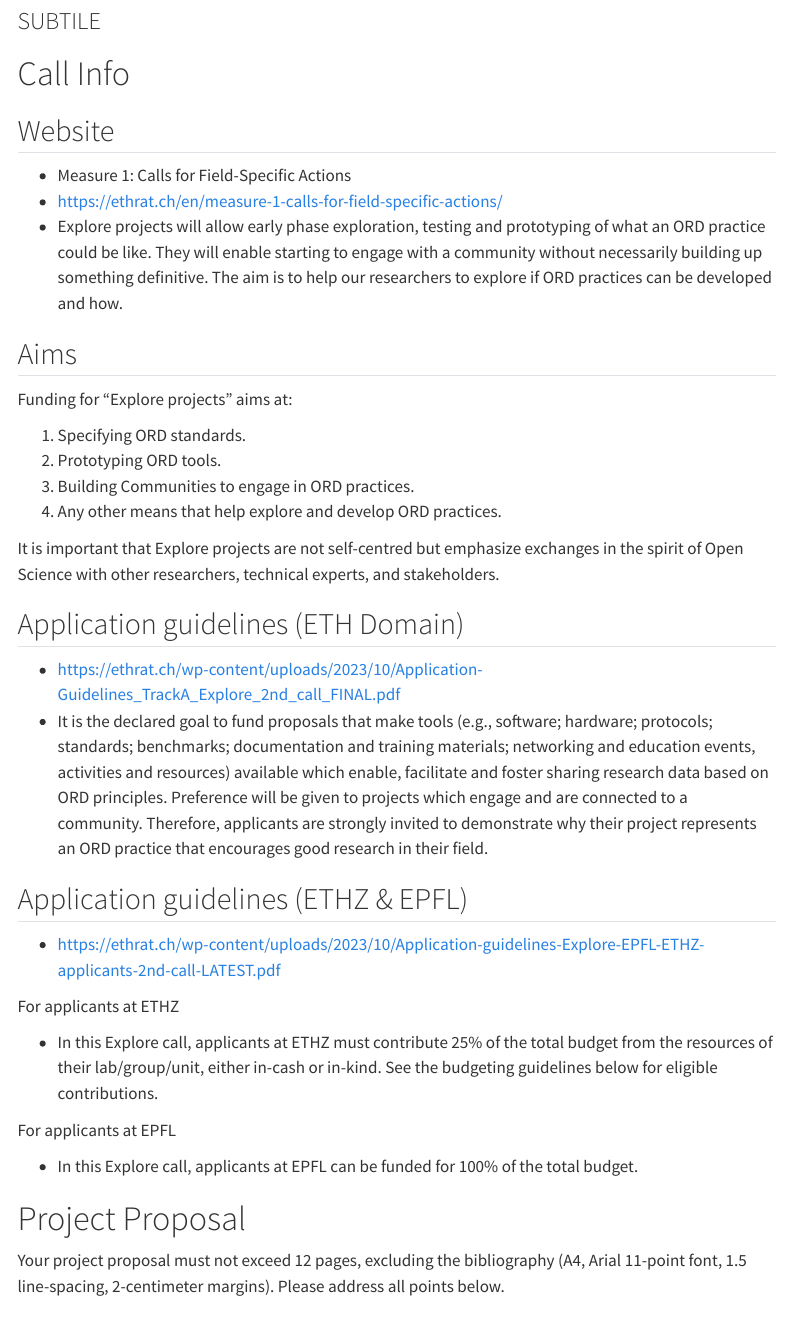
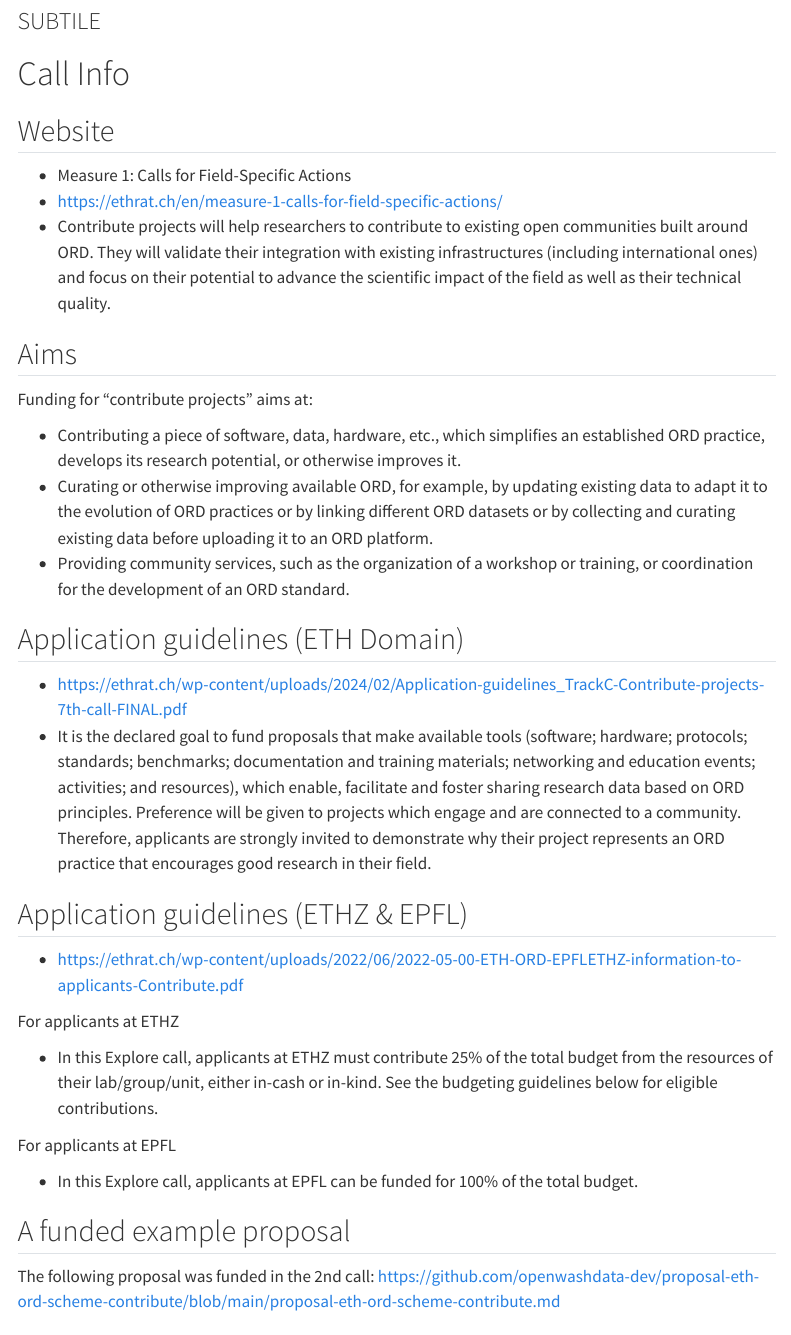
Before and after one commit to Global-Health-Engineering/prop-eth-ord-contribute-openaq, a Quarto document (proposal.qmd): the page in a window 1100 px wide, from 80 px down. Rendered offline with R 4.5, knitr and Pandoc in place of Quarto, with nearby package versions; drawn as R Markdown's standard HTML page in place of the format the file asks for; menus at the side of the page are left out.

Commit message:
update to contribute

```diff
--- a/proposal.qmd
+++ b/proposal.qmd
@@ -71,27 +71,24 @@ wp4_rqs <- filter(tbl02, WP == "WP4") |>
 
 -   Measure 1: Calls for Field-Specific Actions
 -   https://ethrat.ch/en/measure-1-calls-for-field-specific-actions/
--   Explore projects will allow early phase exploration, testing and prototyping of what an ORD practice could be like. They will enable starting to engage with a community without necessarily building up something definitive. The aim is to help our researchers to explore if ORD practices can be developed and how.
+-   Contribute projects will help researchers to contribute to existing open communities built around ORD. They will validate their integration with existing infrastructures (including international ones) and focus on their potential to advance the scientific impact of the field as well as their technical quality.
 
 ## Aims
 
-Funding for "Explore projects" aims at:
+Funding for “contribute projects” aims at:
 
-1.  Specifying ORD standards.
-2.  Prototyping ORD tools.
-3.  Building Communities to engage in ORD practices.
-4.  Any other means that help explore and develop ORD practices.
-
-It is important that Explore projects are not self-centred but emphasize exchanges in the spirit of Open Science with other researchers, technical experts, and stakeholders.
+- Contributing a piece of software, data, hardware, etc., which simplifies an established ORD practice, develops its research potential, or otherwise improves it.
+- Curating or otherwise improving available ORD, for example, by updating existing data to adapt it to the evolution of ORD practices or by linking different ORD datasets or by collecting and curating existing data before uploading it to an ORD platform.
+- Providing community services, such as the organization of a workshop or training, or coordination for the development of an ORD standard.
 
 ## Application guidelines (ETH Domain)
 
--   https://ethrat.ch/wp-content/uploads/2023/10/Application-Guidelines_TrackA_Explore_2nd_call_FINAL.pdf
--   It is the declared goal to fund proposals that make tools (e.g., software; hardware; protocols; standards; benchmarks; documentation and training materials; networking and education events, activities and resources) available which enable, facilitate and foster sharing research data based on ORD principles. Preference will be given to projects which engage and are connected to a community. Therefore, applicants are strongly invited to demonstrate why their project represents an ORD practice that encourages good research in their field.
+-   https://ethrat.ch/wp-content/uploads/2024/02/Application-guidelines_TrackC-Contribute-projects-7th-call-FINAL.pdf
+-   It is the declared goal to fund proposals that make available tools (software; hardware; protocols; standards; benchmarks; documentation and training materials; networking and education events; activities; and resources), which enable, facilitate and foster sharing research data based on ORD principles. Preference will be given to projects which engage and are connected to a community. Therefore, applicants are strongly invited to demonstrate why their project represents an ORD practice that encourages good research in their field.
 
 ## Application guidelines (ETHZ & EPFL)
 
--   https://ethrat.ch/wp-content/uploads/2023/10/Application-guidelines-Explore-EPFL-ETHZ-applicants-2nd-call-LATEST.pdf
+-   https://ethrat.ch/wp-content/uploads/2022/06/2022-05-00-ETH-ORD-EPFLETHZ-information-to-applicants-Contribute.pdf
 
 For applicants at ETHZ
 
@@ -101,9 +98,13 @@ For applicants at EPFL
 
 -   In this Explore call, applicants at EPFL can be funded for 100% of the total budget.
 
+## A funded example proposal
+
+The following proposal was funded in the 2nd call: https://github.com/openwashdata-dev/proposal-eth-ord-scheme-contribute/blob/main/proposal-eth-ord-scheme-contribute.md
+
 # Project Proposal
 
-Your project proposal must not exceed 12 pages, excluding the bibliography (A4, Arial 11-point font, 1.5 line-spacing, 2-centimeter margins). Please address all points below.
+Your project proposal must not exceed 6 pages, excluding the bibliography (A4, Arial 11-point font, 1.5 line-spacing, 2-centimeter margins). Please address all points below.
 
 # Abstract
 
```
Also changed, not shown: data/read_gsheets_tables.R (+4 -4 lines), README.md, proposal.qmd (9 more changed lines), 2 other files.
